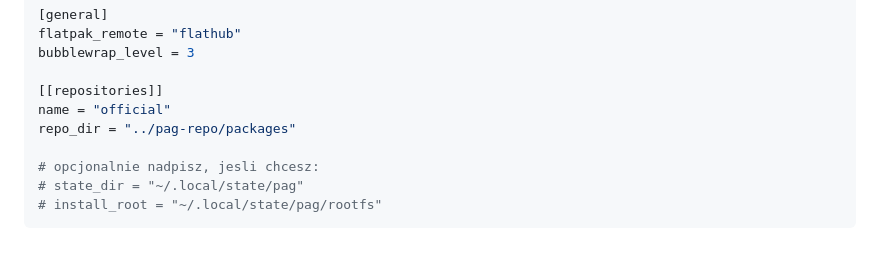
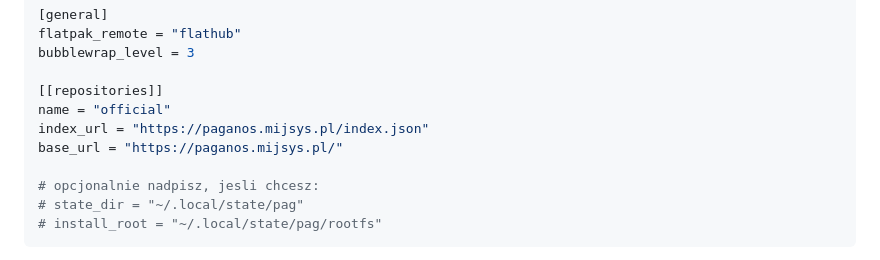
Before and after one commit to PaganLinux/pag, a Markdown page: README.md, the part around the change. Rendered like a GitHub page.

```diff
--- a/README.md
+++ b/README.md
@@ -38,7 +38,8 @@ bubblewrap_level = 3
 
 [[repositories]]
 name = "official"
-repo_dir = "../pag-repo/packages"
+index_url = "https://paganos.mijsys.pl/index.json"
+base_url = "https://paganos.mijsys.pl/"
 
 # opcjonalnie nadpisz, jesli chcesz:
 # state_dir = "~/.local/state/pag"
```
